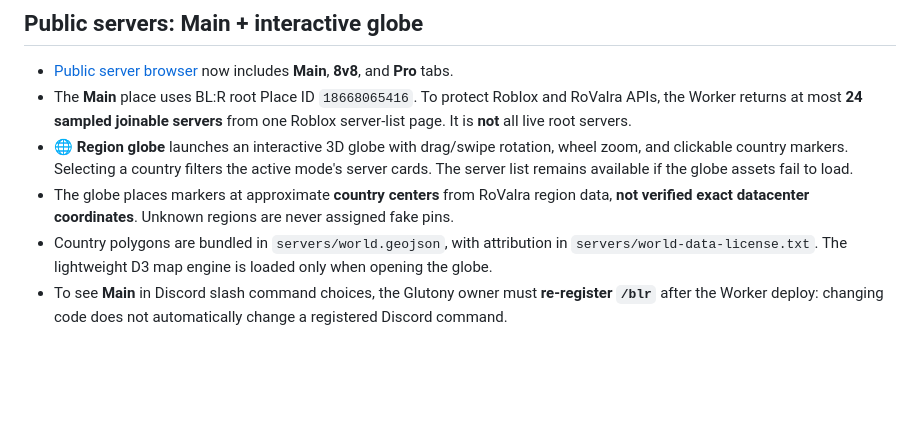
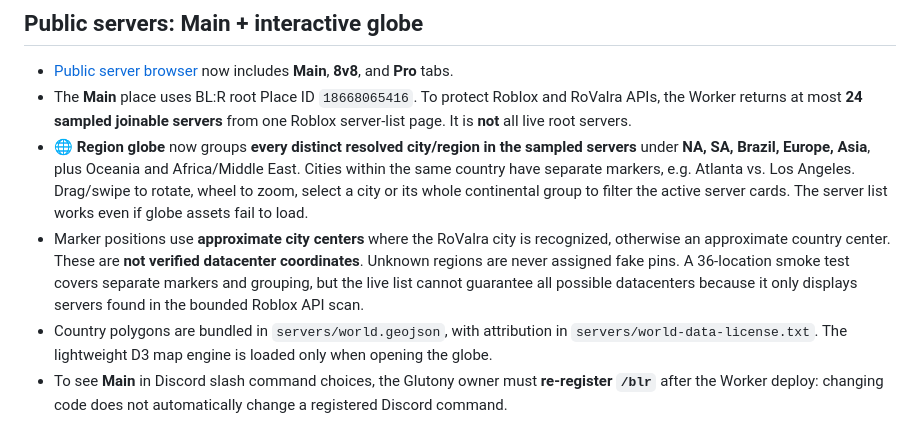
Before and after one commit to N29dev/blr, a Markdown page: README.md, the part around the change. Drawn GitHub-style; blank space fills up the shorter version.

Commit message:
docs(globe): document city-level NA/SA/Brazil/Europe/Asia filters and scan limits

```diff
--- a/README.md
+++ b/README.md
@@ -40,7 +40,7 @@ Custom match board: [blr.n29.kz/servers/customs/](https://blr.n29.kz/servers/cus
 
 - [Public server browser](https://blr.n29.kz/servers/) now includes **Main**, **8v8**, and **Pro** tabs.
 - The **Main** place uses BL:R root Place ID `18668065416`. To protect Roblox and RoValra APIs, the Worker returns at most **24 sampled joinable servers** from one Roblox server-list page. It is **not** all live root servers.
-- **🌐 Region globe** launches an interactive 3D globe with drag/swipe rotation, wheel zoom, and clickable country markers. Selecting a country filters the active mode's server cards. The server list remains available if the globe assets fail to load.
-- The globe places markers at approximate **country centers** from RoValra region data, **not verified exact datacenter coordinates**. Unknown regions are never assigned fake pins.
+- **🌐 Region globe** now groups **every distinct resolved city/region in the sampled servers** under **NA, SA, Brazil, Europe, Asia**, plus Oceania and Africa/Middle East. Cities within the same country have separate markers, e.g. Atlanta vs. Los Angeles. Drag/swipe to rotate, wheel to zoom, select a city or its whole continental group to filter the active server cards. The server list works even if globe assets fail to load.
+- Marker positions use **approximate city centers** where the RoValra city is recognized, otherwise an approximate country center. These are **not verified datacenter coordinates**. Unknown regions are never assigned fake pins. A 36-location smoke test covers separate markers and grouping, but the live list cannot guarantee all possible datacenters because it only displays servers found in the bounded Roblox API scan.
 - Country polygons are bundled in `servers/world.geojson`, with attribution in `servers/world-data-license.txt`. The lightweight D3 map engine is loaded only when opening the globe.
 - To see **Main** in Discord slash command choices, the Glutony owner must **re-register `/blr`** after the Worker deploy: changing code does not automatically change a registered Discord command.
```
